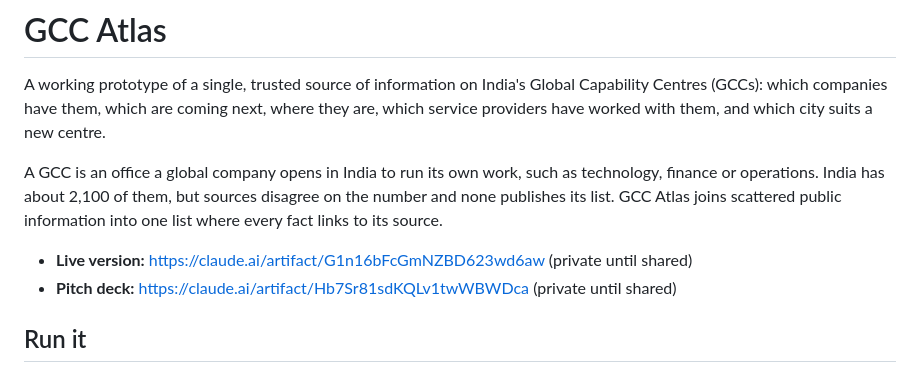
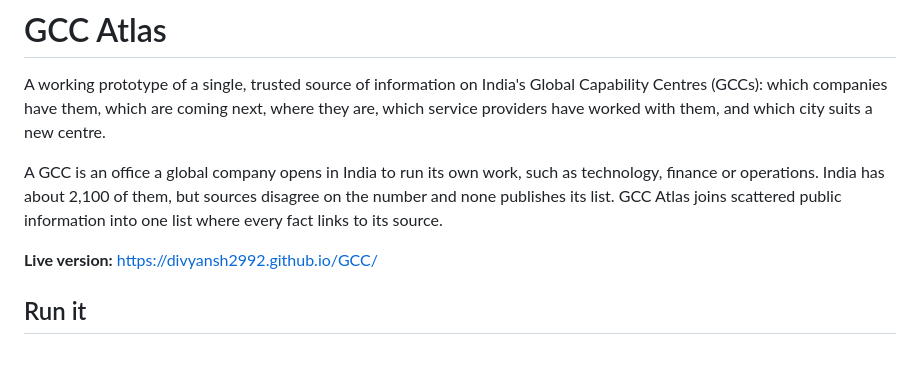
Before and after one commit to Divyansh2992/GCC, a Markdown page: README.md, the part around the change. GitHub-like rendering.

```diff
--- a/README.md
+++ b/README.md
@@ -4,8 +4,7 @@ A working prototype of a single, trusted source of information on India's Global
 
 A GCC is an office a global company opens in India to run its own work, such as technology, finance or operations. India has about 2,100 of them, but sources disagree on the number and none publishes its list. GCC Atlas joins scattered public information into one list where every fact links to its source.
 
-- **Live version:** https://claude.ai/artifact/G1n16bFcGmNZBD623wd6aw (private until shared)
-- **Pitch deck:** https://claude.ai/artifact/Hb7Sr81sdKQLv1twWBWDca (private until shared)
+**Live version:** https://divyansh2992.github.io/GCC/
 
 ## Run it
 
```
